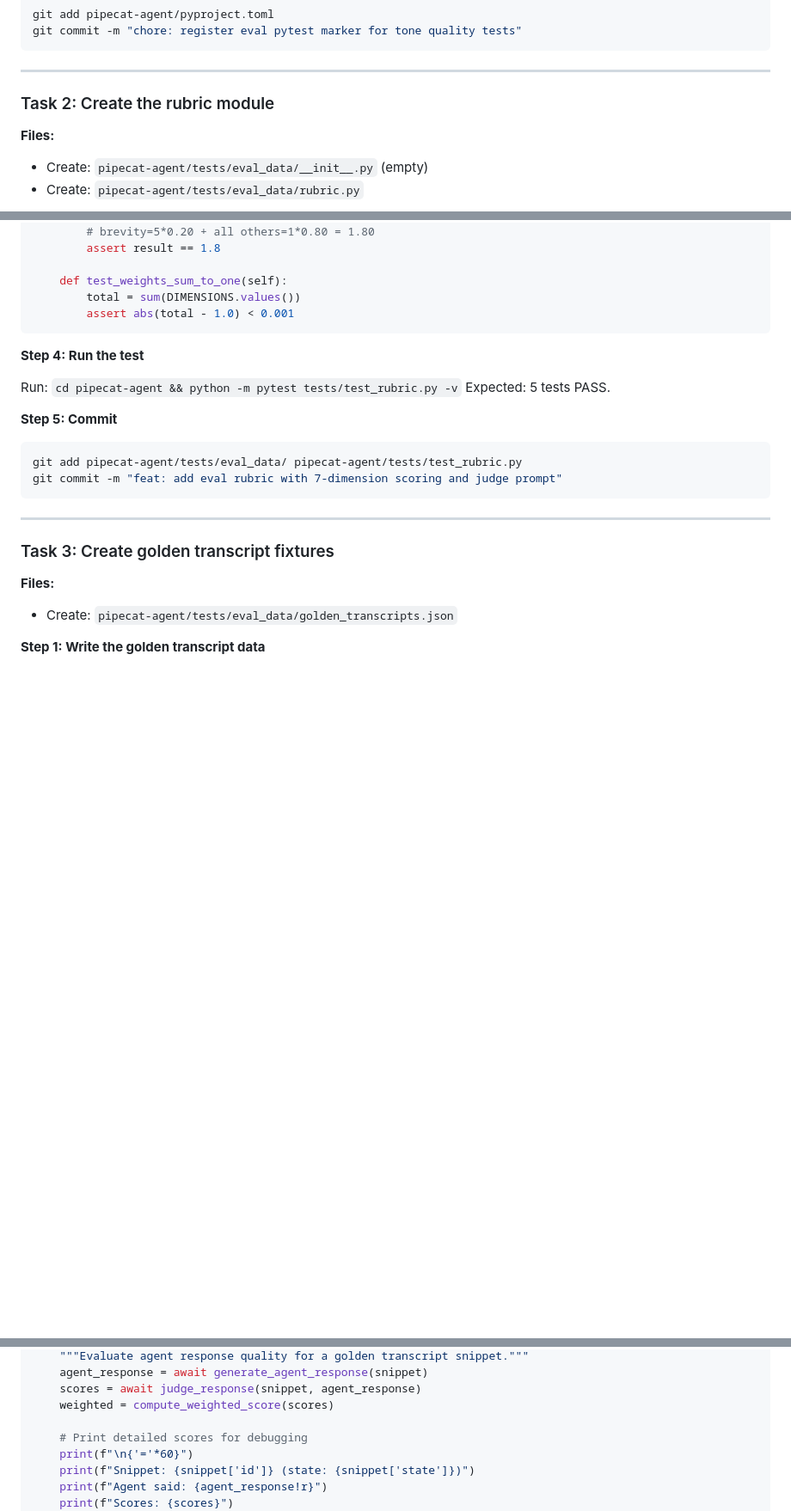
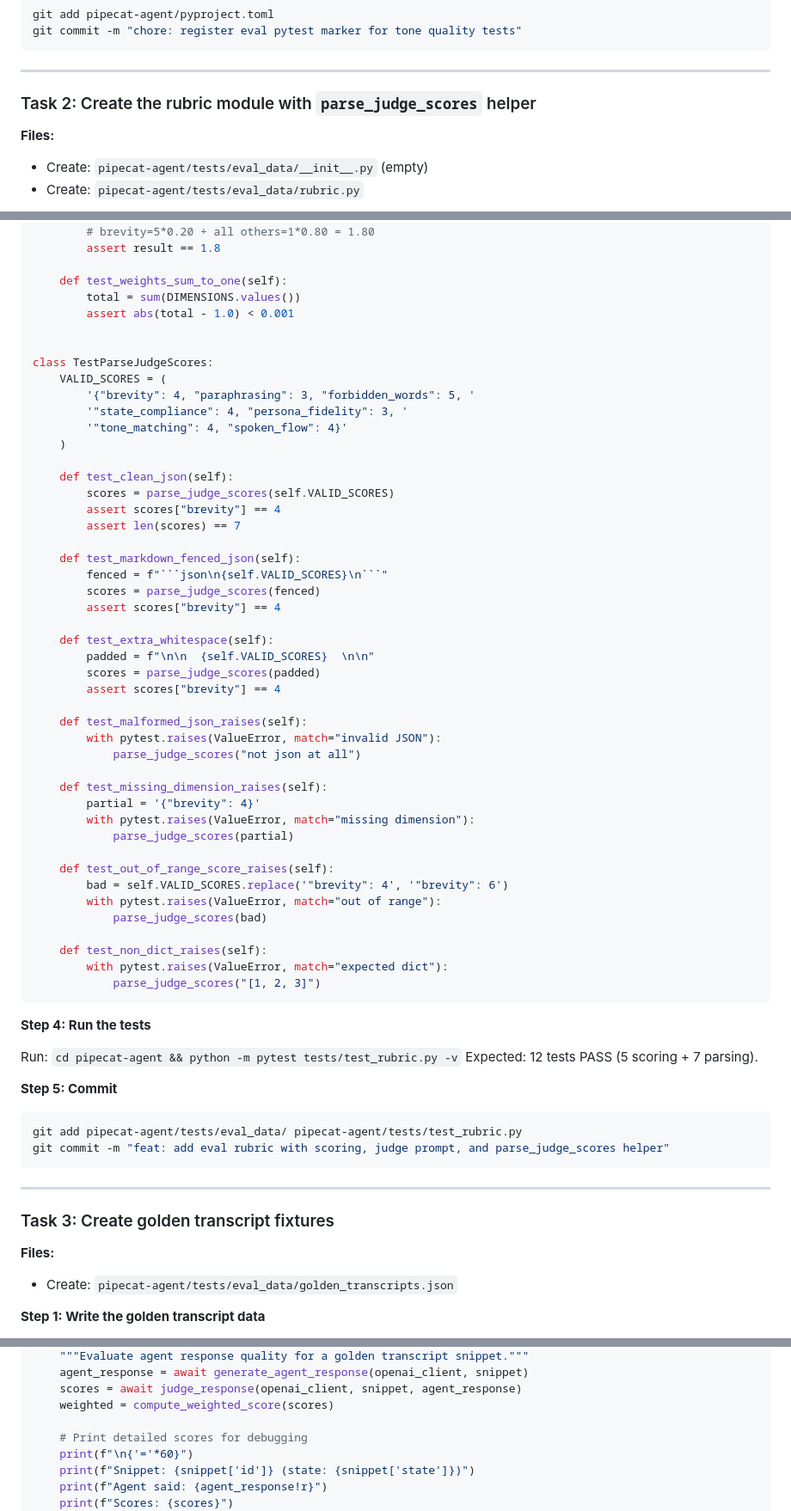
Before and after one commit to rbaset5/calllock-server, a Markdown page: docs/plans/2026-02-22-prompt-eval-suite-plan.md, 3 parts joined by grey strips. Shown at 86% size. Drawn GitHub-style; blank space fills up the shorter version.

````diff
--- a/docs/plans/2026-02-22-prompt-eval-suite-plan.md
+++ b/docs/plans/2026-02-22-prompt-eval-suite-plan.md
@@ -42,7 +44,7 @@ git commit -m "chore: register eval pytest marker for tone quality tests"
 
 ---
 
-### Task 2: Create the rubric module
+### Task 2: Create the rubric module with `parse_judge_scores` helper
 
 **Files:**
 - Create: `pipecat-agent/tests/eval_data/__init__.py` (empty)
@@ -185,18 +229,59 @@ class TestWeightedScore:
     def test_weights_sum_to_one(self):
         total = sum(DIMENSIONS.values())
         assert abs(total - 1.0) < 0.001
+
+
+class TestParseJudgeScores:
+    VALID_SCORES = (
+        '{"brevity": 4, "paraphrasing": 3, "forbidden_words": 5, '
+        '"state_compliance": 4, "persona_fidelity": 3, '
+        '"tone_matching": 4, "spoken_flow": 4}'
+    )
+
+    def test_clean_json(self):
+        scores = parse_judge_scores(self.VALID_SCORES)
+        assert scores["brevity"] == 4
+        assert len(scores) == 7
+
+    def test_markdown_fenced_json(self):
+        fenced = f"```json\n{self.VALID_SCORES}\n```"
+        scores = parse_judge_scores(fenced)
+        assert scores["brevity"] == 4
+
+    def test_extra_whitespace(self):
+        padded = f"\n\n  {self.VALID_SCORES}  \n\n"
+        scores = parse_judge_scores(padded)
+        assert scores["brevity"] == 4
+
+    def test_malformed_json_raises(self):
+        with pytest.raises(ValueError, match="invalid JSON"):
+            parse_judge_scores("not json at all")
+
+    def test_missing_dimension_raises(self):
+        partial = '{"brevity": 4}'
+        with pytest.raises(ValueError, match="missing dimension"):
+            parse_judge_scores(partial)
+
+    def test_out_of_range_score_raises(self):
+        bad = self.VALID_SCORES.replace('"brevity": 4', '"brevity": 6')
+        with pytest.raises(ValueError, match="out of range"):
+            parse_judge_scores(bad)
+
+    def test_non_dict_raises(self):
+        with pytest.raises(ValueError, match="expected dict"):
+            parse_judge_scores("[1, 2, 3]")
 ```
 
-**Step 4: Run the test**
+**Step 4: Run the tests**
 
 Run: `cd pipecat-agent && python -m pytest tests/test_rubric.py -v`
-Expected: 5 tests PASS.
+Expected: 12 tests PASS (5 scoring + 7 parsing).
 
 **Step 5: Commit**
 
 ```bash
 git add pipecat-agent/tests/eval_data/ pipecat-agent/tests/test_rubric.py
-git commit -m "feat: add eval rubric with 7-dimension scoring and judge prompt"
+git commit -m "feat: add eval rubric with scoring, judge prompt, and parse_judge_scores helper"
 ```
 
 ---
@@ -481,6 +594,6 @@ async def test_tone_quality(snippet):
     """Evaluate agent response quality for a golden transcript snippet."""
-    agent_response = await generate_agent_response(snippet)
-    scores = await judge_response(snippet, agent_response)
+    agent_response = await generate_agent_response(openai_client, snippet)
+    scores = await judge_response(openai_client, snippet, agent_response)
     weighted = compute_weighted_score(scores)
 
     # Print detailed scores for debugging
````
Also changed, not shown: other parts of docs/plans/2026-02-22-prompt-eval-suite-plan.md (+134 -57 lines), docs/plans/2026-02-22-prompt-eval-suite-review-outcome.md (added, +19 -0 lines).
